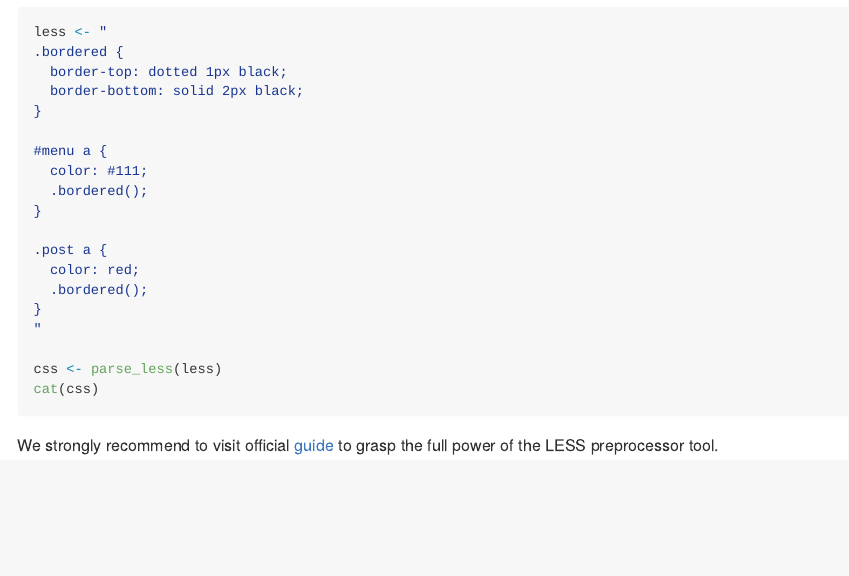
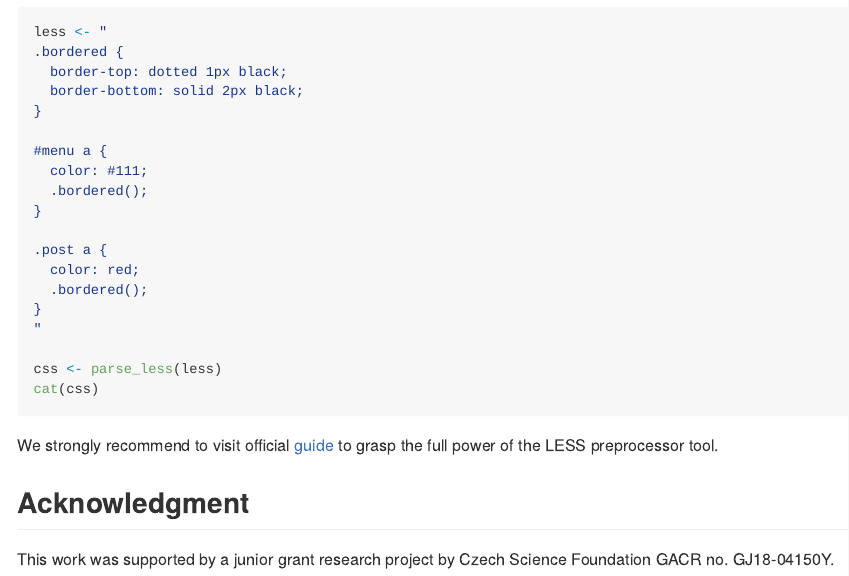
Before and after one commit to ciirc-kso/rless, an R Markdown document (README.Rmd): the page in a window 1100 px wide, from 1040 px down. Rendered offline with R 4.5, knitr and Pandoc, with nearby package versions; the code is not run, so its results and figures are left out; badge pictures from the web are left out.

Commit message:
mention GACR

```diff
--- a/README.Rmd
+++ b/README.Rmd
@@ -87,6 +87,9 @@ cat(css)
 
 We strongly recommend to visit official [guide][less-features] to grasp the full power of the LESS preprocessor tool.
 
+## Acknowledgment
+This work was supported by a junior grant research project by Czech Science Foundation GACR no. GJ18-04150Y.
+
 [less-link]: http://lesscss.org/
 [less-features]: http://lesscss.org/features/
 [V8-link]: https://github.com/jeroen/V8
```
Also changed, not shown: 1 other file.
